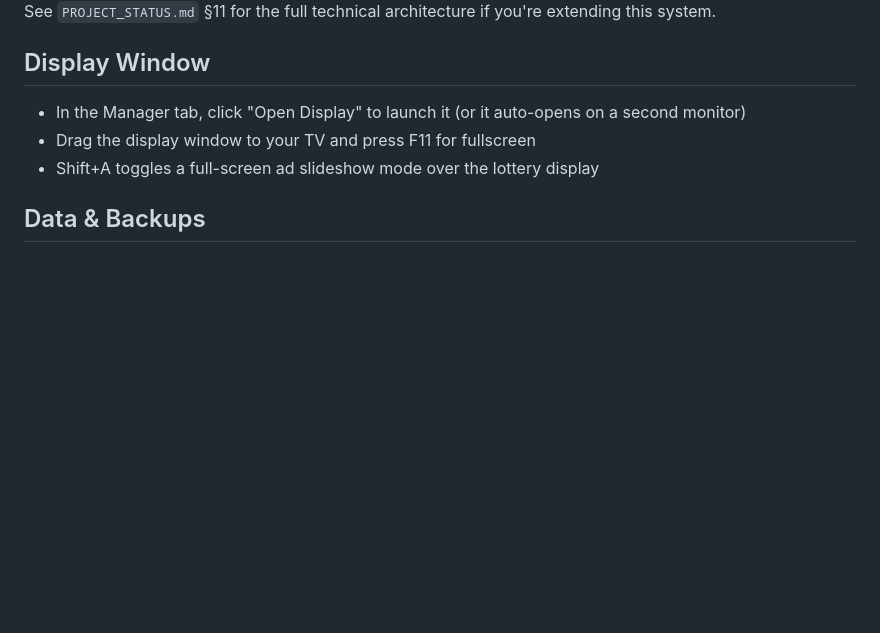
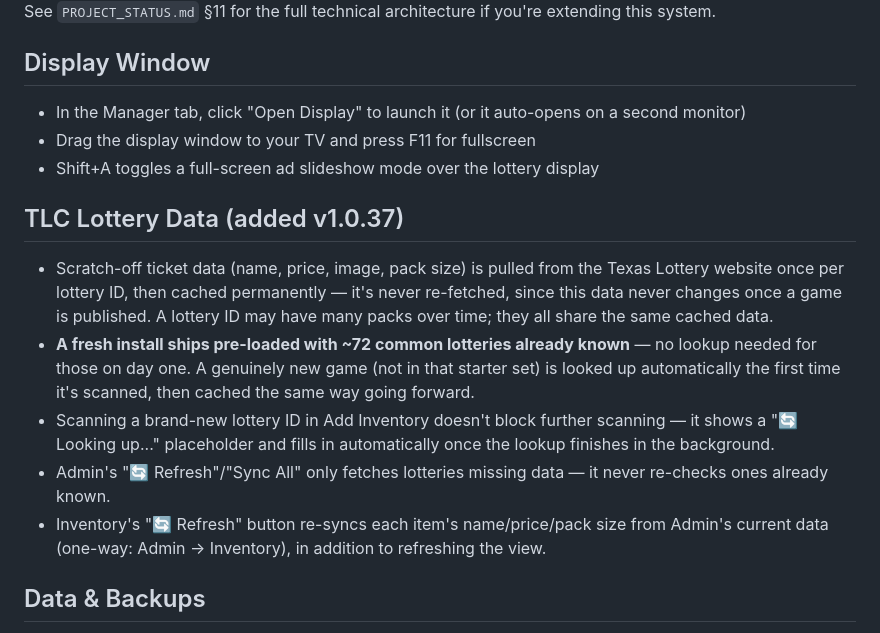
Before and after one commit to aehfaz-pixel/lottery-display-manager, a Markdown page: README.md, the part around the change. Drawn GitHub-style; blank space fills up the shorter version.

Commit message:
Update CHANGELOG and README for v1.0.35-v1.0.37

```diff
--- a/README.md
+++ b/README.md
@@ -68,6 +68,14 @@ See `PROJECT_STATUS.md` §11 for the full technical architecture if you're exten
 - Drag the display window to your TV and press F11 for fullscreen
 - Shift+A toggles a full-screen ad slideshow mode over the lottery display
 
+## TLC Lottery Data (added v1.0.37)
+
+- Scratch-off ticket data (name, price, image, pack size) is pulled from the Texas Lottery website once per lottery ID, then cached permanently — it's never re-fetched, since this data never changes once a game is published. A lottery ID may have many packs over time; they all share the same cached data.
+- **A fresh install ships pre-loaded with ~72 common lotteries already known** — no lookup needed for those on day one. A genuinely new game (not in that starter set) is looked up automatically the first time it's scanned, then cached the same way going forward.
+- Scanning a brand-new lottery ID in Add Inventory doesn't block further scanning — it shows a "🔄 Looking up..." placeholder and fills in automatically once the lookup finishes in the background.
+- Admin's "🔄 Refresh"/"Sync All" only fetches lotteries missing data — it never re-checks ones already known.
+- Inventory's "🔄 Refresh" button re-syncs each item's name/price/pack size from Admin's current data (one-way: Admin → Inventory), in addition to refreshing the view.
+
 ## Data & Backups
 
 - All data lives in `localStorage` (slots, inventory, sales log, settings) and IndexedDB (ticket/promo images), shared across all tabs since they're same-origin iframes
```
Also changed, not shown: CHANGELOG.md (+16 -2 lines).
